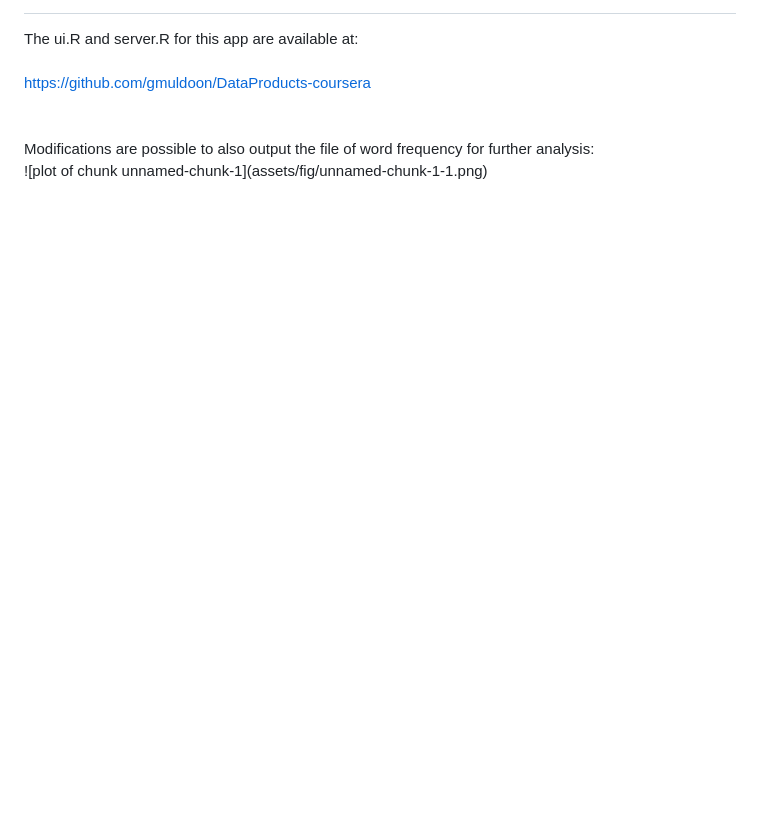
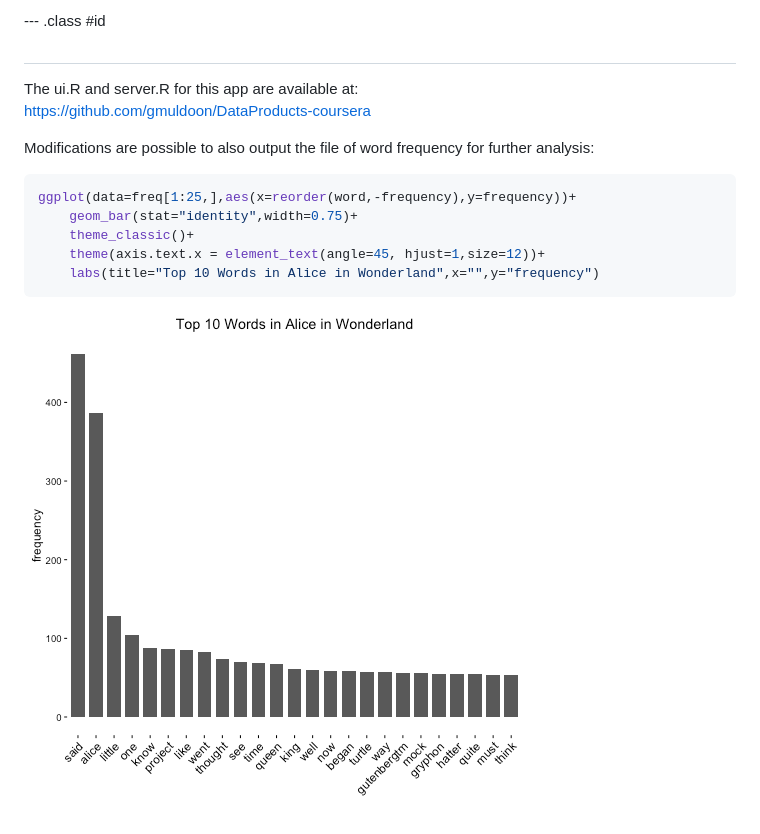
Before and after one commit to gmuldoon/DataProducts-coursera, a Markdown page: index.md, the part around the change printed below. Rendered like a GitHub page; pictures changed too: assets/fig/unnamed-chunk-2-1.png (added); blank space fills up the shorter version.

````diff
--- a/index.md
+++ b/index.md
@@ -61,5 +60,13 @@ The ui.R and server.R for this app are available at:
 Modifications are possible to also output the file of word frequency for further analysis:
 </div>
-<!-- <div style='text-align: center;'> -->
-![plot of chunk unnamed-chunk-1](assets/fig/unnamed-chunk-1-1.png)
-<!-- </div> -->
+
+
+```r
+ggplot(data=freq[1:25,],aes(x=reorder(word,-frequency),y=frequency))+
+    geom_bar(stat="identity",width=0.75)+
+    theme_classic()+
+    theme(axis.text.x = element_text(angle=45, hjust=1,size=12))+
+    labs(title="Top 10 Words in Alice in Wonderland",x="",y="frequency")
+```
+
+![plot of chunk unnamed-chunk-2](assets/fig/unnamed-chunk-2-1.png)
````
Also changed, not shown: other parts of index.md (+2 -3 lines), 2 other files.
